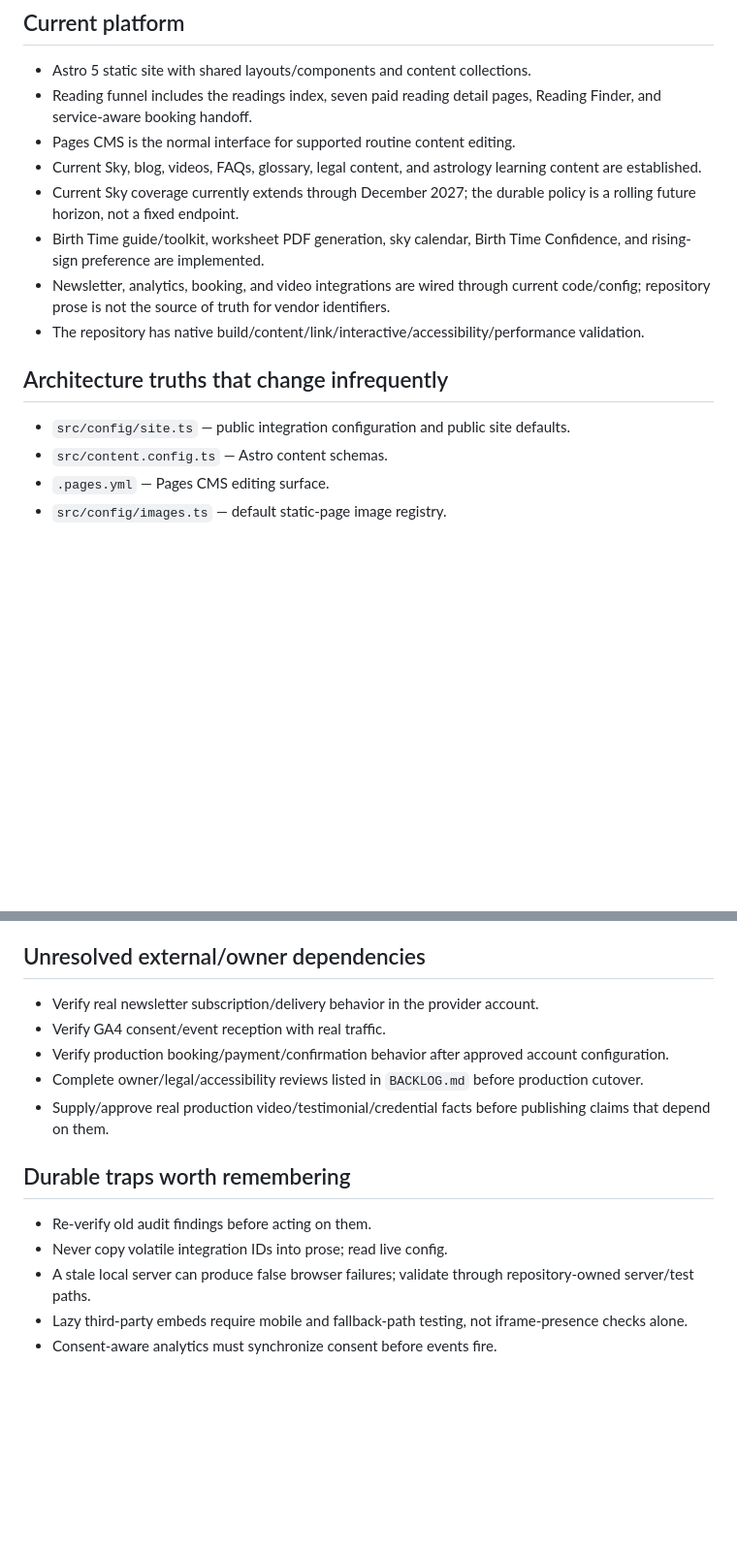
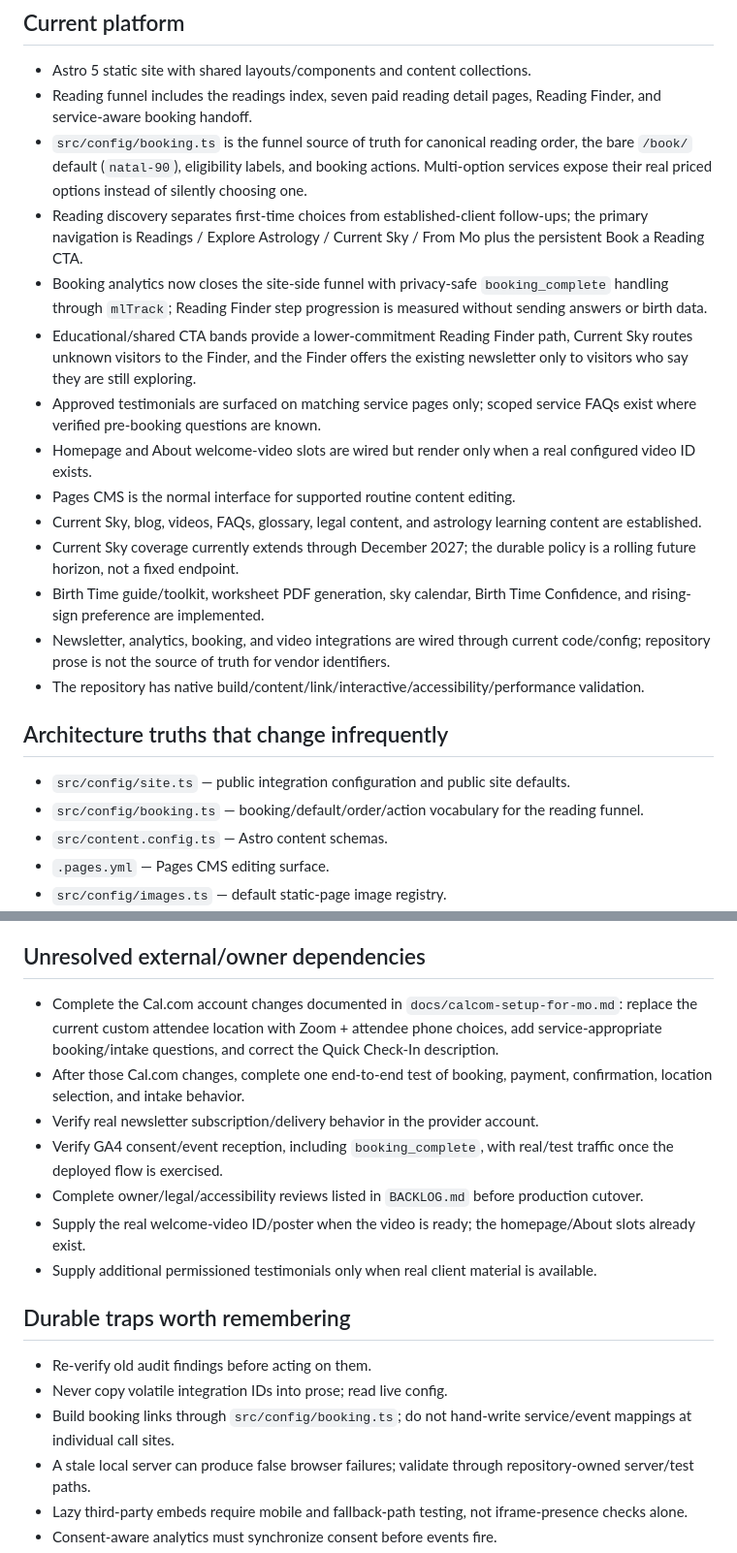
Before and after one commit to Shanenh22/MoLumenSite, a Markdown page: MoLumen_OS/PROJECT_STATE.md, 2 parts joined by grey strips. Shown at 97% size. Drawn GitHub-style; blank space fills up the shorter version.

Commit message:
Update project state for funnel integration

```diff
--- a/MoLumen_OS/PROJECT_STATE.md
+++ b/MoLumen_OS/PROJECT_STATE.md
@@ -7,6 +7,12 @@ Read this only when a task depends on current cross-session status. Code/config
 ## Current platform
 - Astro 5 static site with shared layouts/components and content collections.
 - Reading funnel includes the readings index, seven paid reading detail pages, Reading Finder, and service-aware booking handoff.
+- `src/config/booking.ts` is the funnel source of truth for canonical reading order, the bare `/book/` default (`natal-90`), eligibility labels, and booking actions. Multi-option services expose their real priced options instead of silently choosing one.
+- Reading discovery separates first-time choices from established-client follow-ups; the primary navigation is Readings / Explore Astrology / Current Sky / From Mo plus the persistent Book a Reading CTA.
+- Booking analytics now closes the site-side funnel with privacy-safe `booking_complete` handling through `mlTrack`; Reading Finder step progression is measured without sending answers or birth data.
+- Educational/shared CTA bands provide a lower-commitment Reading Finder path, Current Sky routes unknown visitors to the Finder, and the Finder offers the existing newsletter only to visitors who say they are still exploring.
+- Approved testimonials are surfaced on matching service pages only; scoped service FAQs exist where verified pre-booking questions are known.
+- Homepage and About welcome-video slots are wired but render only when a real configured video ID exists.
 - Pages CMS is the normal interface for supported routine content editing.
 - Current Sky, blog, videos, FAQs, glossary, legal content, and astrology learning content are established.
 - Current Sky coverage currently extends through December 2027; the durable policy is a rolling future horizon, not a fixed endpoint.
@@ -16,6 +22,7 @@ Read this only when a task depends on current cross-session status. Code/config
 
 ## Architecture truths that change infrequently
 - `src/config/site.ts` — public integration configuration and public site defaults.
+- `src/config/booking.ts` — booking/default/order/action vocabulary for the reading funnel.
 - `src/content.config.ts` — Astro content schemas.
 - `.pages.yml` — Pages CMS editing surface.
 - `src/config/images.ts` — default static-page image registry.
@@ -30,15 +37,18 @@ Read this only when a task depends on current cross-session status. Code/config
 - Repository checks are the evidence source for code readiness; external account verification cannot be inferred from code.
 
 ## Unresolved external/owner dependencies
+- Complete the Cal.com account changes documented in `docs/calcom-setup-for-mo.md`: replace the current custom attendee location with Zoom + attendee phone choices, add service-appropriate booking/intake questions, and correct the Quick Check-In description.
+- After those Cal.com changes, complete one end-to-end test of booking, payment, confirmation, location selection, and intake behavior.
 - Verify real newsletter subscription/delivery behavior in the provider account.
-- Verify GA4 consent/event reception with real traffic.
-- Verify production booking/payment/confirmation behavior after approved account configuration.
+- Verify GA4 consent/event reception, including `booking_complete`, with real/test traffic once the deployed flow is exercised.
 - Complete owner/legal/accessibility reviews listed in `BACKLOG.md` before production cutover.
-- Supply/approve real production video/testimonial/credential facts before publishing claims that depend on them.
+- Supply the real welcome-video ID/poster when the video is ready; the homepage/About slots already exist.
+- Supply additional permissioned testimonials only when real client material is available.
 
 ## Durable traps worth remembering
 - Re-verify old audit findings before acting on them.
 - Never copy volatile integration IDs into prose; read live config.
+- Build booking links through `src/config/booking.ts`; do not hand-write service/event mappings at individual call sites.
 - A stale local server can produce false browser failures; validate through repository-owned server/test paths.
 - Lazy third-party embeds require mobile and fallback-path testing, not iframe-presence checks alone.
 - Consent-aware analytics must synchronize consent before events fire.
```
